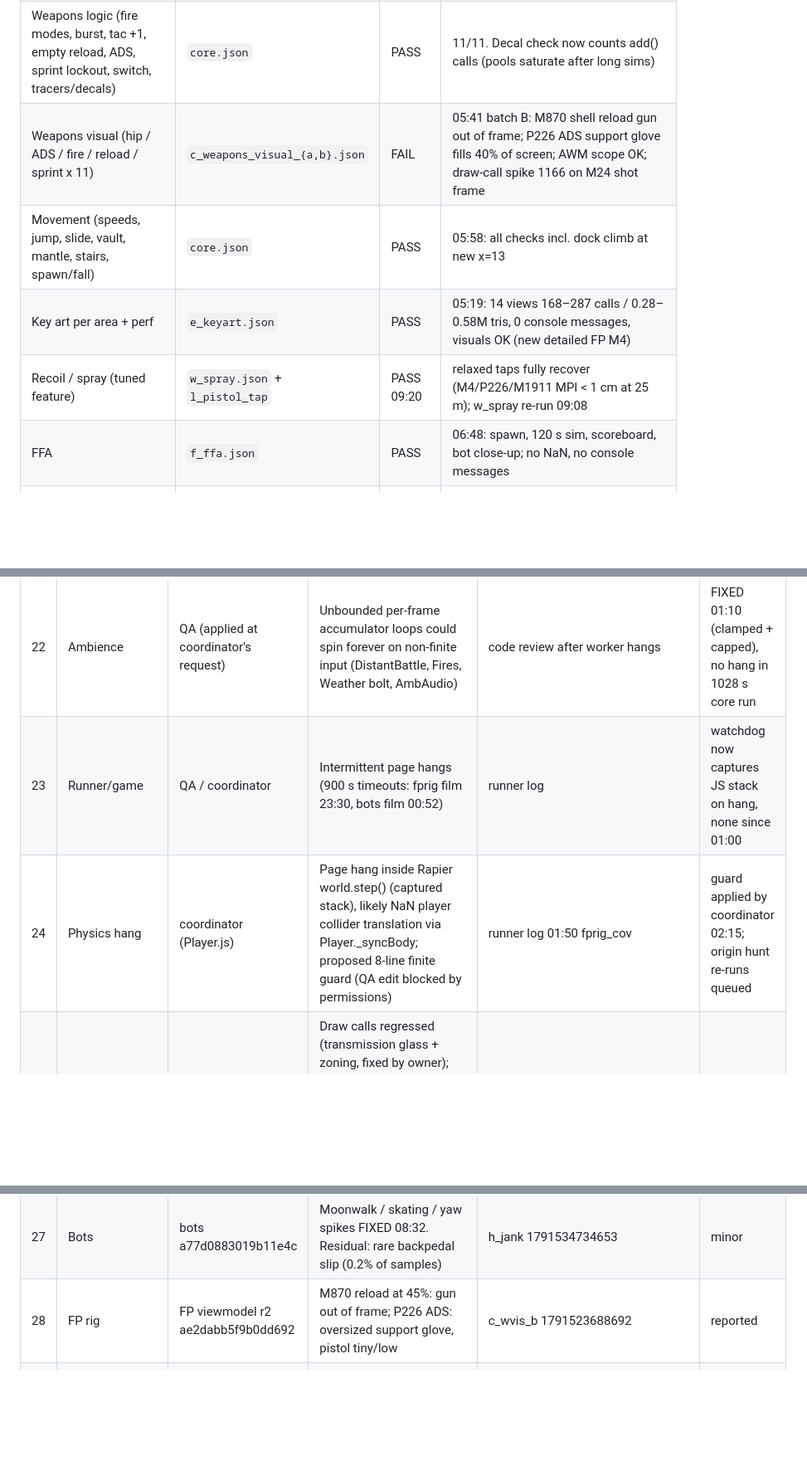
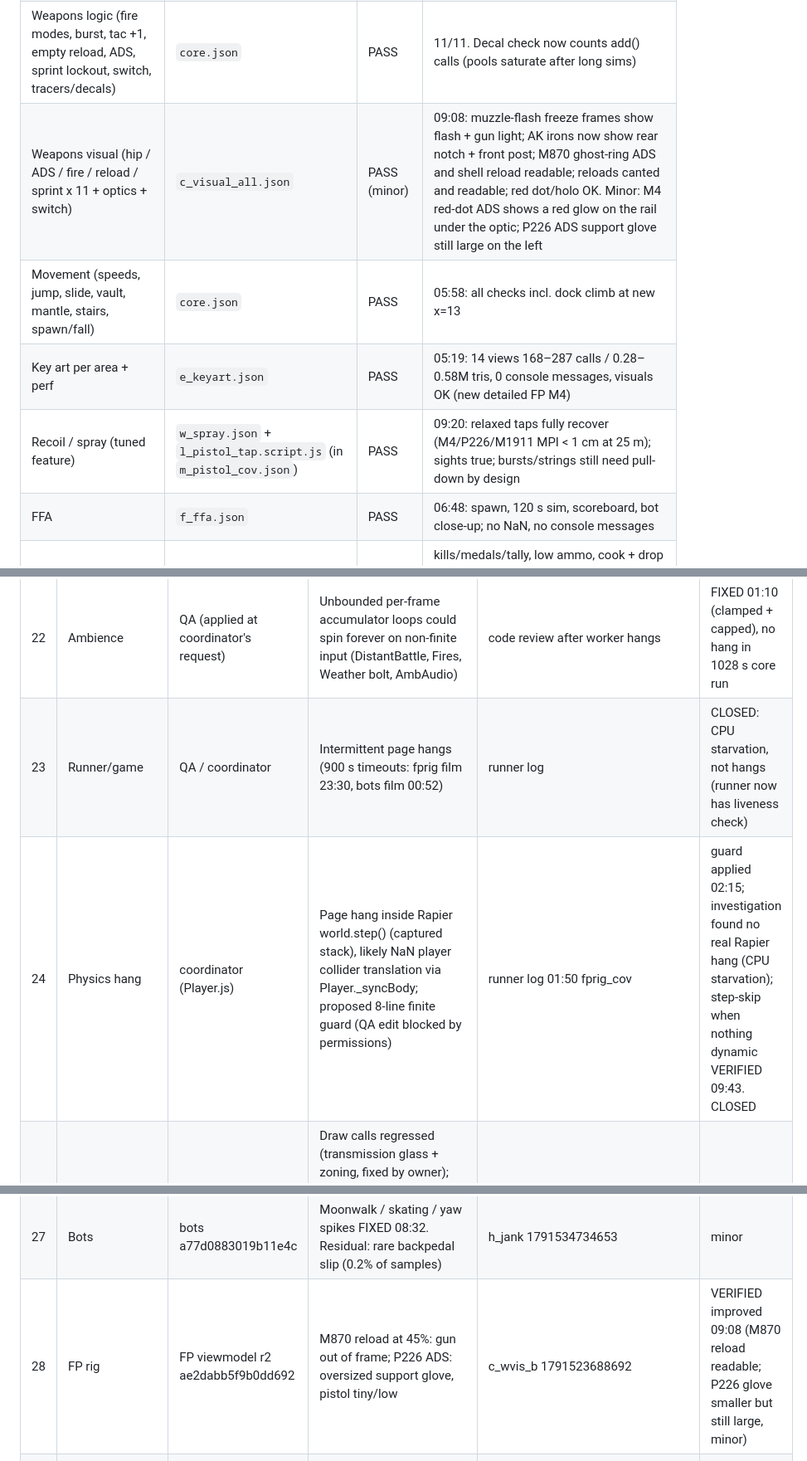
Before and after one commit to cktang88/3d-fps, a Markdown page: docs/QA_REPORT.md, 3 parts joined by grey strips. Shown at 83% size. GitHub-like rendering; blank space fills up the shorter version.

```diff
--- a/docs/QA_REPORT.md
+++ b/docs/QA_REPORT.md
@@ -11,10 +11,10 @@ Owner: QA lead. Suite lives in `tools/qa/suites/` (see "How to run" below). Resu
 | Boot + menu, console errors | `core.json` | PASS | 03:07: zero console errors/warnings on fresh boot; load 20.6 s |
 | TDM: spawn, bots, kills/score, NaNs | `core.json` | PASS | 120 s sim, kills and score progress, no NaN/stuck/fallen |
 | Weapons logic (fire modes, burst, tac +1, empty reload, ADS, sprint lockout, switch, tracers/decals) | `core.json` | PASS | 11/11. Decal check now counts add() calls (pools saturate after long sims) |
-| Weapons visual (hip / ADS / fire / reload / sprint x 11) | `c_weapons_visual_{a,b}.json` | FAIL | 05:41 batch B: M870 shell reload gun out of frame; P226 ADS support glove fills 40% of screen; AWM scope OK; draw-call spike 1166 on M24 shot frame |
+| Weapons visual (hip / ADS / fire / reload / sprint x 11 + optics + switch) | `c_visual_all.json` | PASS (minor) | 09:08: muzzle-flash freeze frames show flash + gun light; AK irons now show rear notch + front post; M870 ghost-ring ADS and shell reload readable; reloads canted and readable; red dot/holo OK. Minor: M4 red-dot ADS shows a red glow on the rail under the optic; P226 ADS support glove still large on the left |
 | Movement (speeds, jump, slide, vault, mantle, stairs, spawn/fall) | `core.json` | PASS | 05:58: all checks incl. dock climb at new x=13 |
 | Key art per area + perf | `e_keyart.json` | PASS | 05:19: 14 views 168–287 calls / 0.28–0.58M tris, 0 console messages, visuals OK (new detailed FP M4) |
-| Recoil / spray (tuned feature) | `w_spray.json` + `l_pistol_tap` | PASS 09:20 | relaxed taps fully recover (M4/P226/M1911 MPI < 1 cm at 25 m); w_spray re-run 09:08 | 25 m: tapC 100% torso on every rifle (median 2–4 cm); autoC torso 37–65%; burst3C 53–100%. Pistols tapC land 10–16 cm low at 25 m (p226 MPI −10 cm, m1911 −16 cm), possible sight zeroing |
+| Recoil / spray (tuned feature) | `w_spray.json` + `l_pistol_tap.script.js` (in `m_pistol_cov.json`) | PASS | 09:20: relaxed taps fully recover (M4/P226/M1911 MPI < 1 cm at 25 m); sights true; bursts/strings still need pull-down by design |
 | FFA | `f_ffa.json` | PASS | 06:48: spawn, 120 s sim, scoreboard, bot close-up; no NaN, no console messages |
 | HUD / menus / UI flow | `core.json` | PASS | kills/medals/tally, low ammo, cook + drop on death, death card, respawn 1.6/4.5 s, damage arcs, pause opens on home, bullets hit bot, end screen |
 | Bot animation jank metrics | `h_bot_jank.json` | PASS | 08:32: toe slip fwd 0.02/0.10, strafe 0.01/0.34 m/s (p50/p90), per-bot p50 ≤0.02; palm 1.3–2.2 cm; aim OK; yaw ≤433°/s; 0 pops; deaths 2/10 > 0.45 m. Minor: rare backpedal residual (0.2% of samples, p90 2.2 m/s) |
@@ -42,12 +42,12 @@ Owner: QA lead. Suite lives in `tools/qa/suites/` (see "How to run" below). Resu
 | 20 | Render | perf / level | 48x WebGL "GL_INVALID_OPERATION: Mismatch between texture format and sampler type" during key-art renders | e_keyart 1791493511219 logs | VERIFIED fixed 01:54 (0 warnings at full quality) |
 | 21 | Bots | bots a77d0883019b11e4c | After Match.start runs a second time (rematch), bots 0–2 hold the gun 12–30° off the aim ray and never set lGripWorld | core 1791514719140 L4 | CLOSED 04:16: hidden-LOD bots skip IK by design; with hidden frames excluded all 11 bots pass |
 | 22 | Ambience | QA (applied at coordinator's request) | Unbounded per-frame accumulator loops could spin forever on non-finite input (DistantBattle, Fires, Weather bolt, AmbAudio) | code review after worker hangs | FIXED 01:10 (clamped + capped), no hang in 1028 s core run |
-| 23 | Runner/game | QA / coordinator | Intermittent page hangs (900 s timeouts: fprig film 23:30, bots film 00:52) | runner log | watchdog now captures JS stack on hang, none since 01:00 |
-| 24 | Physics hang | coordinator (Player.js) | Page hang inside Rapier world.step() (captured stack), likely NaN player collider translation via Player._syncBody; proposed 8-line finite guard (QA edit blocked by permissions) | runner log 01:50 fprig_cov | guard applied by coordinator 02:15; origin hunt re-runs queued |
+| 23 | Runner/game | QA / coordinator | Intermittent page hangs (900 s timeouts: fprig film 23:30, bots film 00:52) | runner log | CLOSED: CPU starvation, not hangs (runner now has liveness check) |
+| 24 | Physics hang | coordinator (Player.js) | Page hang inside Rapier world.step() (captured stack), likely NaN player collider translation via Player._syncBody; proposed 8-line finite guard (QA edit blocked by permissions) | runner log 01:50 fprig_cov | guard applied 02:15; investigation found no real Rapier hang (CPU starvation); step-skip when nothing dynamic VERIFIED 09:43. CLOSED |
 | 25 | Perf | perf a06576c27e6a80553 | Draw calls regressed (transmission glass + zoning, fixed by owner); PVS 404 (VERIFIED gone 03:07); FPS overlay intentional (user); chunky FP gun = dynamic res at 85% (disabled under QA) | e_keyart 1791509573464 | VERIFIED fixed 03:37 |
 | 26 | Runner | coordinator / render | "Renders nothing" 04:48 was a WebGL context loss at ~04:21 that made Chrome block 3D for the origin; not a code bug. Runner now passes --disable-domain-blocking-for-3d-apis and QA added context-loss detection plus browser recycle | c_optics 1791519443222 | RESOLVED 04:58 (smoke clean) |
 | 27 | Bots | bots a77d0883019b11e4c | Moonwalk / skating / yaw spikes FIXED 08:32. Residual: rare backpedal slip (0.2% of samples) | h_jank 1791534734653 | minor |
-| 28 | FP rig | FP viewmodel r2 ae2dabb5f9b0dd692 | M870 reload at 45%: gun out of frame; P226 ADS: oversized support glove, pistol tiny/low | c_wvis_b 1791523688692 | reported |
+| 28 | FP rig | FP viewmodel r2 ae2dabb5f9b0dd692 | M870 reload at 45%: gun out of frame; P226 ADS: oversized support glove, pistol tiny/low | c_wvis_b 1791523688692 | VERIFIED improved 09:08 (M870 reload readable; P226 glove smaller but still large, minor) |
 | 29 | Render | FP viewmodel r2 ae2dabb5f9b0dd692 | 1160-call / 2.3M-tri frame on the first render after a weapon switch (≈ full light-probe refresh); the shot frame itself is a normal 248 calls | k_m24_spike 1791525779216 | VERIFIED fixed 09:02 (259 calls on the swap frame) |
 | 30 | Weapons | coordinator | Pistol zero true; relaxed taps used to leave a permanent climb. Coordinator changed settleFrac to 1 for single shots | pistol 1791537366175 | VERIFIED fixed 09:20 (6 relaxed taps: aim drift 0.003°, MPI < 1 cm at 25 m) |
 | 31 | FP rig | coordinator | P226 reload centre-box coverage 16–20% is intentional (pistol tilts up for the mag swap). New criterion: gun and right hand ≤ ~25% of the centre box, support forearm never in it (docs/FP_FRAMING.md) | pistol 1791537366175 | PASS under new criterion (≤20.1%, forearm 0/18 frames) |
```
Also changed, not shown: other parts of docs/QA_REPORT.md (+13 -5 lines).
